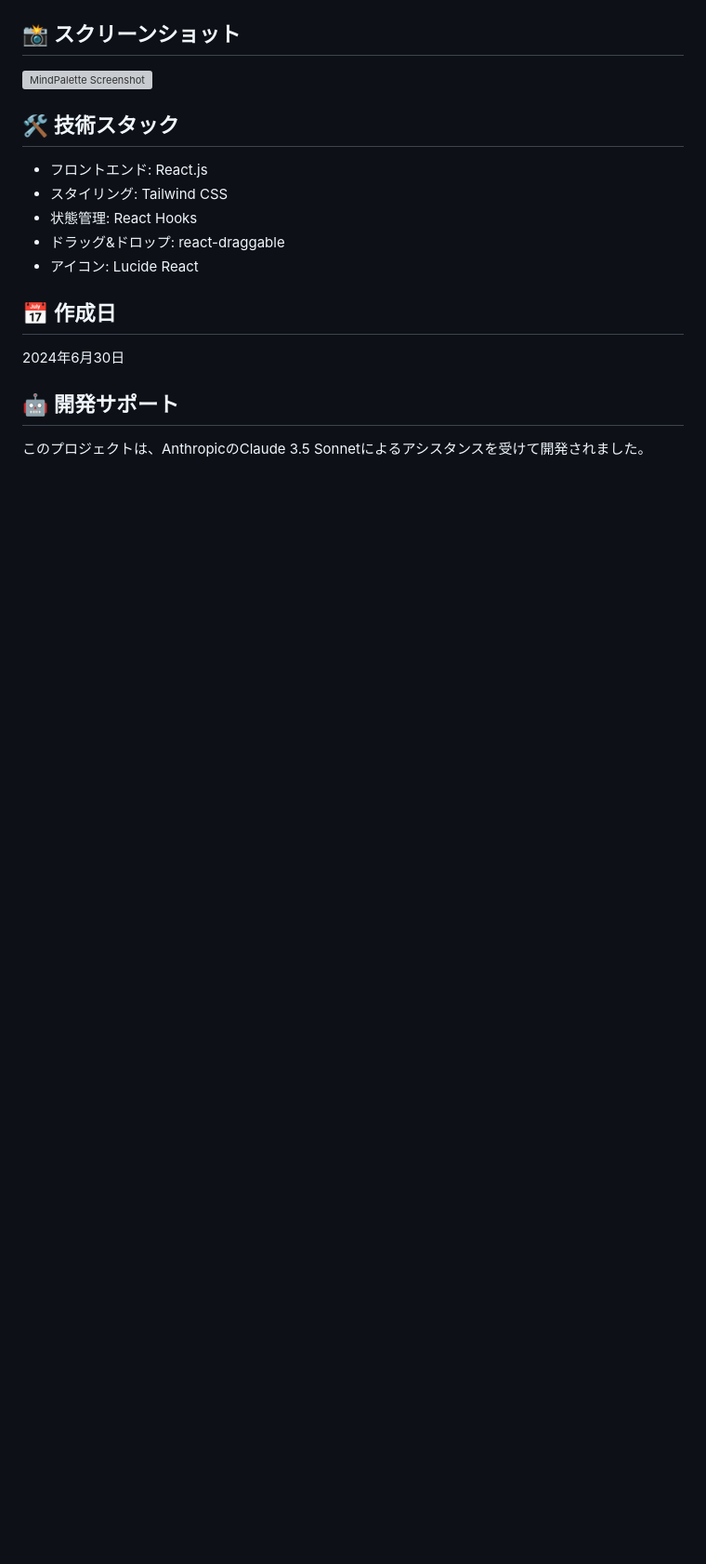
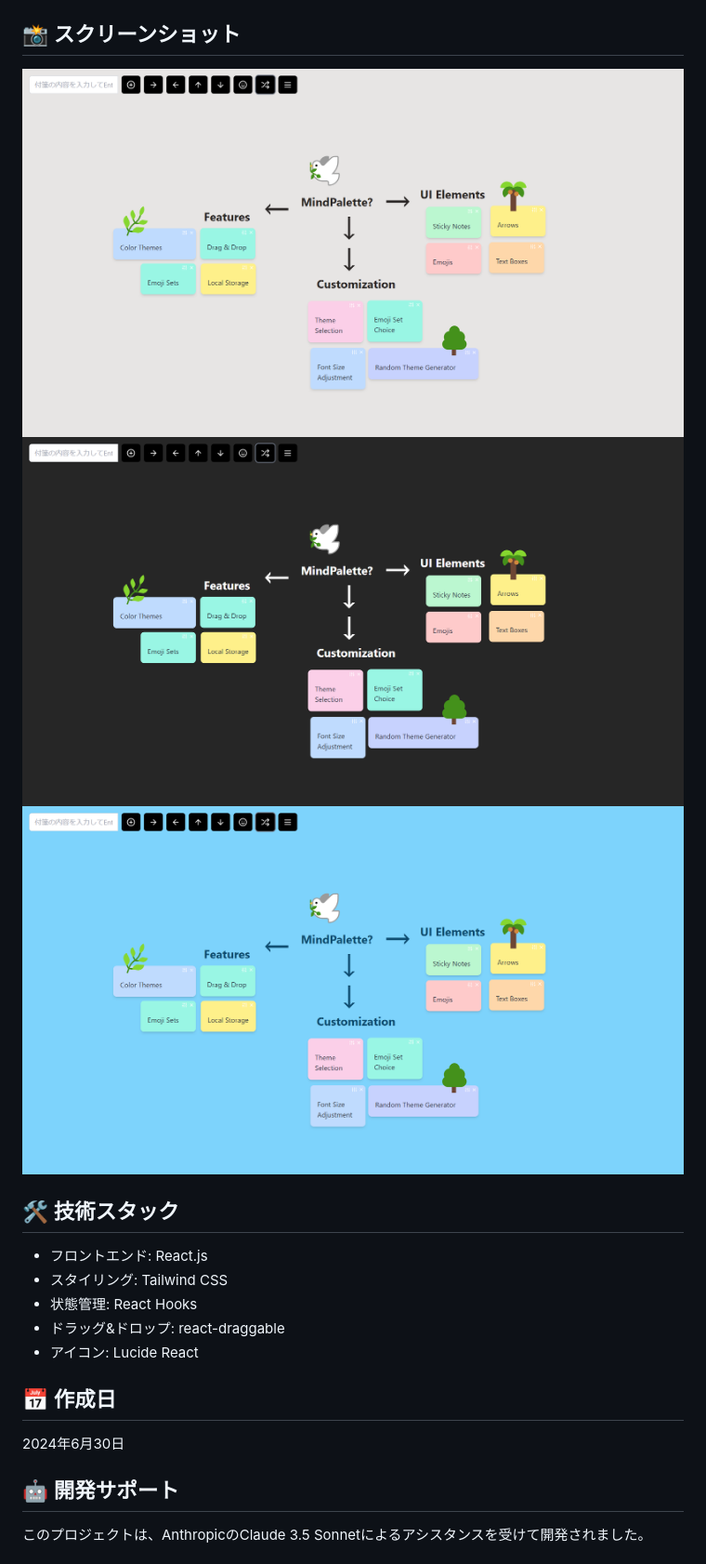
Before and after one commit to 230327tokiex/mindpalette-public, a Markdown page: README.md, the part around the change printed below. Shown: that part at 93% size. Rendered like a GitHub page; blank space fills up the shorter version; grey boxes are pictures that could not be loaded.

```diff
--- a/README.md
+++ b/README.md
@@ -73,5 +81,7 @@ MindPaletteは、思考のプロセスを色と形で表現することで、ア
 ## 📸 スクリーンショット
-![MindPalette Screenshot](path_to_your_image.png)
+![MindPalette Screenshot](img/image04.png)
+![MindPalette Screenshot](img/image05.png)
+![MindPalette Screenshot](img/image06.png)
 
 ## 🛠 技術スタック
 - フロントエンド: React.js
```
Also changed, not shown: other parts of README.md (+8 -0 lines), img/image00.png (added), 1 other file.
